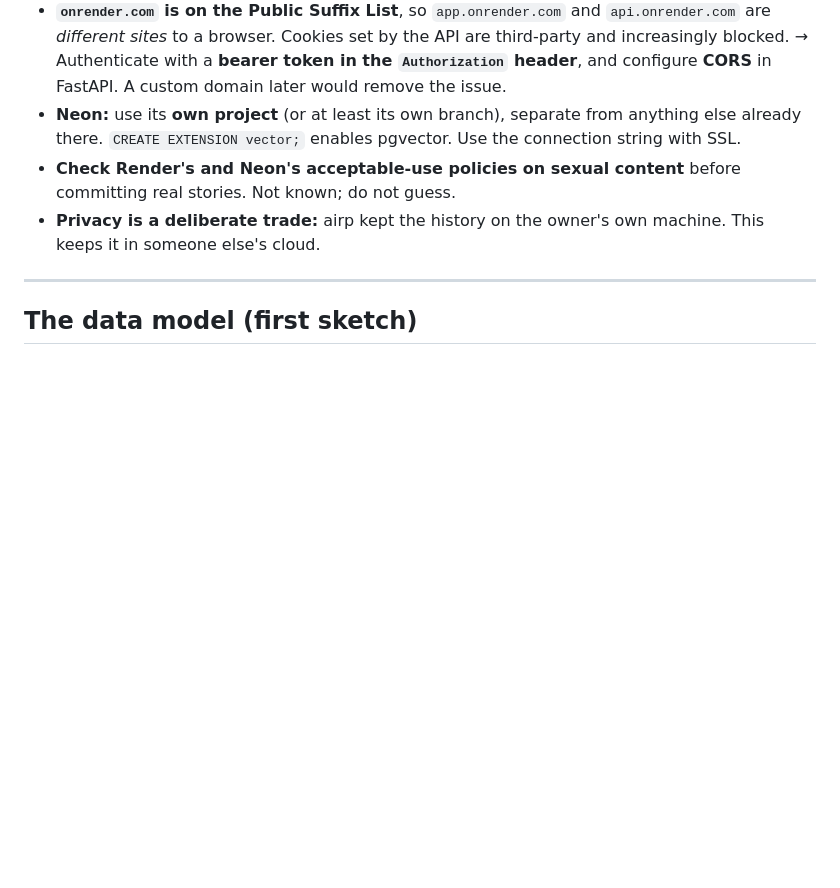
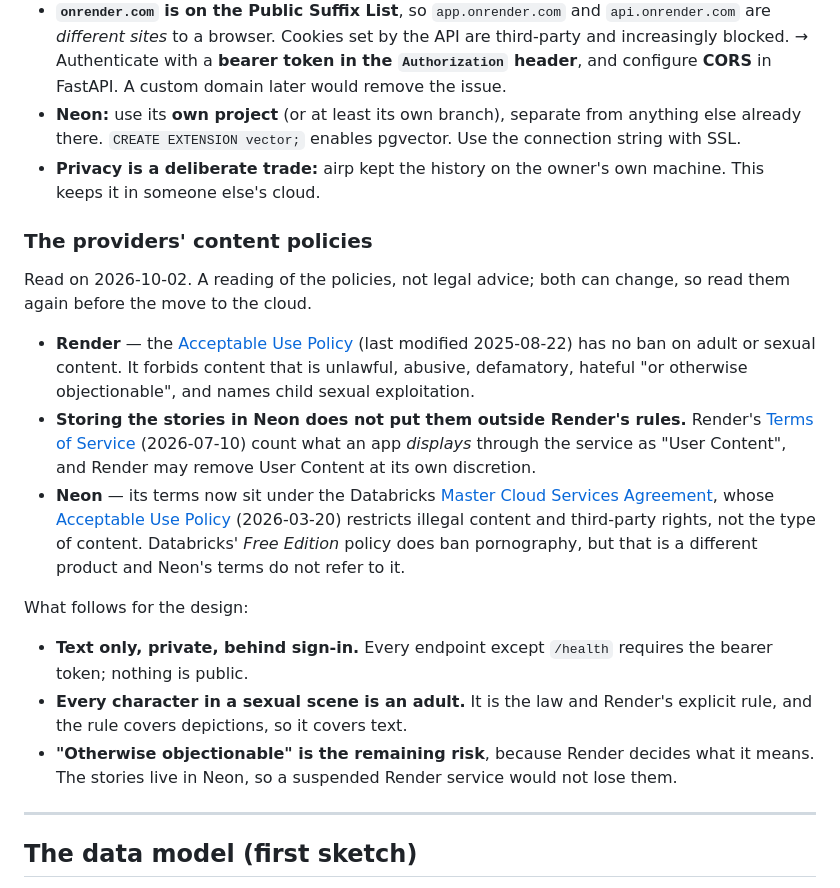
Before and after one commit to argamboad/lustjinn, a Markdown page: docs/KICKOFF.md, the part around the change. Drawn GitHub-style; blank space fills up the shorter version.

Commit message:
docs: record the providers' content policies in KICKOFF
Replaces "not known; do not guess" with what Render's and Neon's
policies say (read 2026-10-02), with dates and links, and what follows
for the design: text only and private, every character in a sexual
scene an adult, the stories in Neon so a Render suspension loses nothing.

Closes #43

Co-Authored-By: Claude Fable 5.1 <noreply@anthropic.com>

```diff
--- a/docs/KICKOFF.md
+++ b/docs/KICKOFF.md
@@ -71,10 +71,35 @@ Verify each against the providers' current docs before relying on it; they have
   FastAPI. A custom domain later would remove the issue.
 - **Neon:** use its **own project** (or at least its own branch), separate from anything else
   already there. `CREATE EXTENSION vector;` enables pgvector. Use the connection string with SSL.
-- **Check Render's and Neon's acceptable-use policies on sexual content** before committing real
-  stories. Not known; do not guess.
 - **Privacy is a deliberate trade:** airp kept the history on the owner's own machine. This keeps
   it in someone else's cloud.
+
+### The providers' content policies
+
+Read on 2026-10-02. A reading of the policies, not legal advice; both can change, so read them
+again before the move to the cloud.
+
+- **Render** — the [Acceptable Use Policy](https://render.com/acceptable-use) (last modified
+  2025-08-22) has no ban on adult or sexual content. It forbids content that is unlawful, abusive,
+  defamatory, hateful "or otherwise objectionable", and names child sexual exploitation.
+- **Storing the stories in Neon does not put them outside Render's rules.** Render's
+  [Terms of Service](https://render.com/terms) (2026-07-10) count what an app *displays* through
+  the service as "User Content", and Render may remove User Content at its own discretion.
+- **Neon** — its terms now sit under the Databricks
+  [Master Cloud Services Agreement](https://www.databricks.com/legal/mcsa), whose
+  [Acceptable Use Policy](https://www.databricks.com/legal/acceptable-use-policy) (2026-03-20)
+  restricts illegal content and third-party rights, not the type of content. Databricks' *Free
+  Edition* policy does ban pornography, but that is a different product and Neon's terms do not
+  refer to it.
+
+What follows for the design:
+
+- **Text only, private, behind sign-in.** Every endpoint except `/health` requires the bearer
+  token; nothing is public.
+- **Every character in a sexual scene is an adult.** It is the law and Render's explicit rule,
+  and the rule covers depictions, so it covers text.
+- **"Otherwise objectionable" is the remaining risk**, because Render decides what it means. The
+  stories live in Neon, so a suspended Render service would not lose them.
 
 ---
 
```
